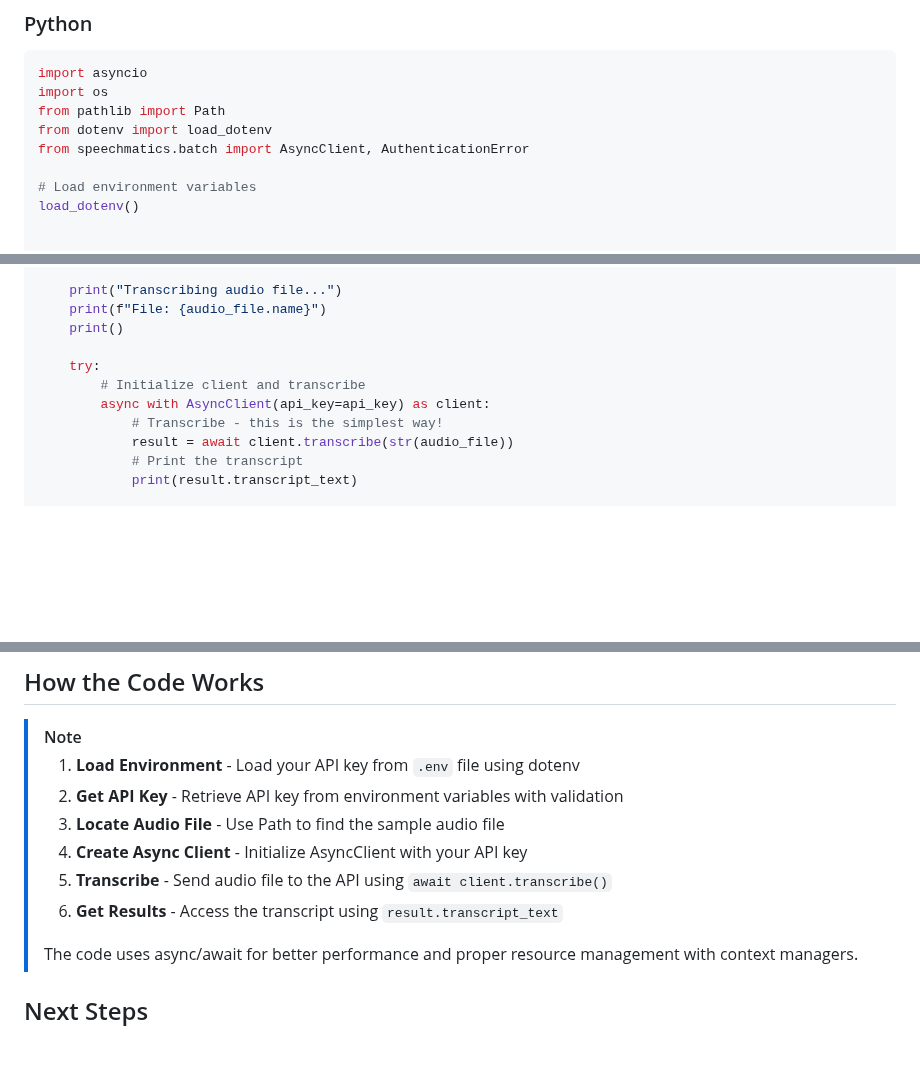
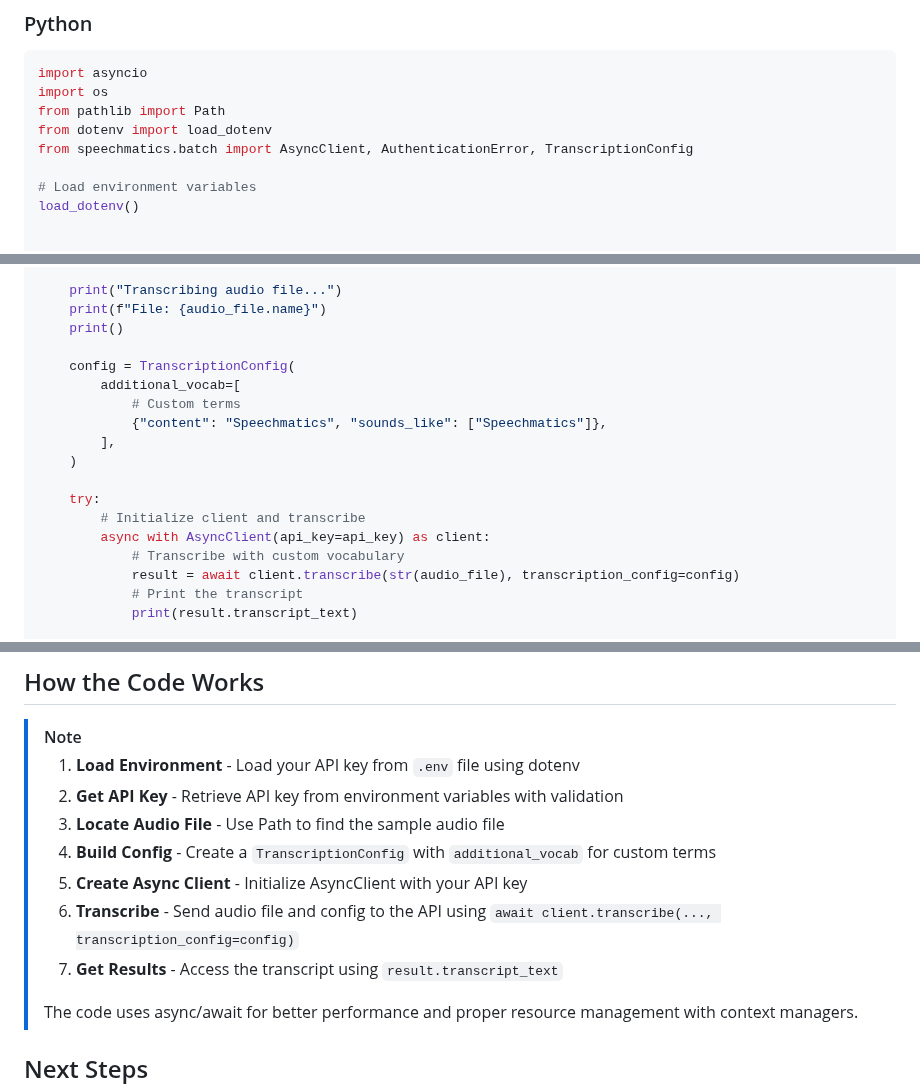
Before and after one commit to speechmatics/speechmatics-academy, a Markdown page: basics/01-hello-world/README.md, 3 parts joined by grey strips. Drawn GitHub-style; blank space fills up the shorter version.

Commit message:
Add custom vocabulary to hello-world example
Demonstrates the use of `TranscriptionConfig` to provide `additional_vocab`,
improving accuracy for specific terms like "Speechmatics" in the basic
batch transcription example.

```diff
--- a/basics/01-hello-world/README.md
+++ b/basics/01-hello-world/README.md
@@ -80,7 +80,7 @@ import asyncio
 import os
 from pathlib import Path
 from dotenv import load_dotenv
-from speechmatics.batch import AsyncClient, AuthenticationError
+from speechmatics.batch import AsyncClient, AuthenticationError, TranscriptionConfig
 
 # Load environment variables
 load_dotenv()
@@ -99,11 +99,18 @@ async def main():
     print(f"File: {audio_file.name}")
     print()
 
+    config = TranscriptionConfig(
+        additional_vocab=[
+            # Custom terms
+            {"content": "Speechmatics", "sounds_like": ["Speechmatics"]},
+        ],
+    )
+
     try:
         # Initialize client and transcribe
         async with AsyncClient(api_key=api_key) as client:
-            # Transcribe - this is the simplest way!
-            result = await client.transcribe(str(audio_file))
+            # Transcribe with custom vocabulary
+            result = await client.transcribe(str(audio_file), transcription_config=config)
             # Print the transcript
             print(result.transcript_text)
 
@@ -142,9 +149,10 @@ Hello, this is a sample audio transcription. Welcome to Speechmatics!
 > 1. **Load Environment** - Load your API key from `.env` file using dotenv
 > 2. **Get API Key** - Retrieve API key from environment variables with validation
 > 3. **Locate Audio File** - Use Path to find the sample audio file
-> 4. **Create Async Client** - Initialize AsyncClient with your API key
-> 5. **Transcribe** - Send audio file to the API using `await client.transcribe()`
-> 6. **Get Results** - Access the transcript using `result.transcript_text`
+> 4. **Build Config** - Create a `TranscriptionConfig` with `additional_vocab` for custom terms
+> 5. **Create Async Client** - Initialize AsyncClient with your API key
+> 6. **Transcribe** - Send audio file and config to the API using `await client.transcribe(..., transcription_config=config)`
+> 7. **Get Results** - Access the transcript using `result.transcript_text`
 >
 > The code uses async/await for better performance and proper resource management with context managers.
 
```
Also changed, not shown: other parts of basics/01-hello-world/README.md (+1 -1 lines).
